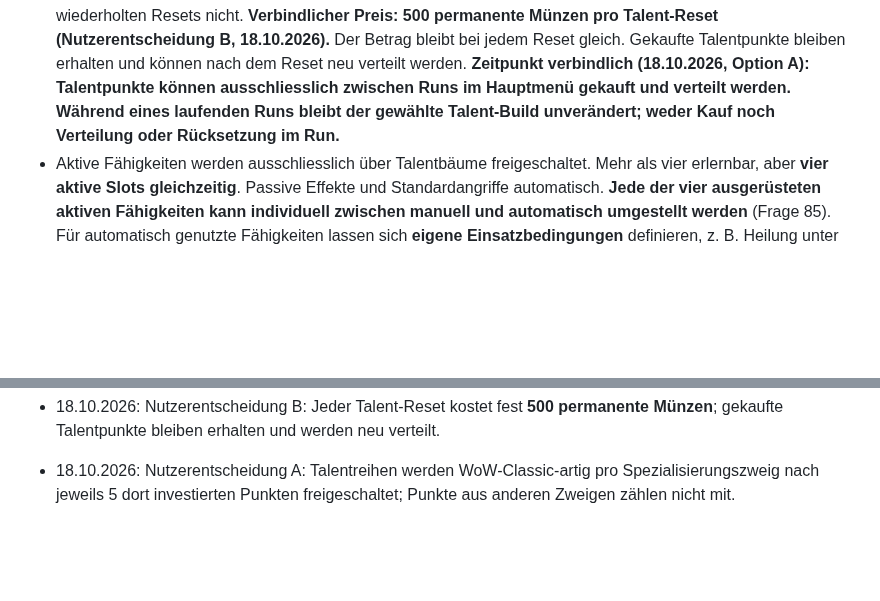
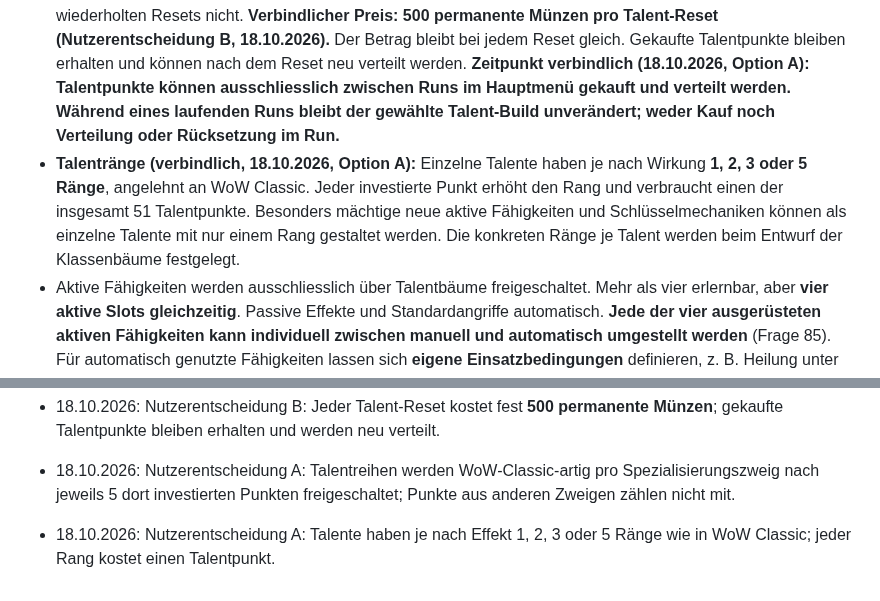
Before and after one commit to Cuddlerandom/idle-rpg, a Markdown page: GAME_DESIGN.md, 2 parts joined by grey strips. Drawn GitHub-style; blank space fills up the shorter version.

Commit message:
Define WoW Classic style talent ranks of 1, 2, 3 or 5

```diff
--- a/GAME_DESIGN.md
+++ b/GAME_DESIGN.md
@@ -58,6 +58,7 @@ Diese Datei ist die zentrale Quelle für die gemeinsam beschlossenen Spielregeln
   - **Unbezwingbar:** Tank, Lebensraub, Schadensreduktion.
 - Talentpunkte beliebig zwischen den drei Bäumen verteilbar, insgesamt maximal **51 Punkte**. **Talentreihen (verbindlich, 18.10.2026, Option A):** Wie in WoW Classic schaltet jede Investition von **5 Punkten innerhalb desselben Spezialisierungszweigs** die nächste Talentreihe dieses Zweigs frei (Reihe 1: 0, Reihe 2: 5, Reihe 3: 10, Reihe 4: 15 usw.). Punkte in anderen Zweigen zählen nicht für diese Schwelle. Einzelne Talente können zusätzlich spezifische Vorgängertalente verlangen; solche Voraussetzungen sind separat zu gestalten.
 - **Talentpunkt-Kosten verbindlich (18.10.2026, Option B):** Pro Klasse maximal 51 dauerhaft gekaufte Talentpunkte. Der erste Punkt kostet **5 Klassenseelen**, jeder weitere Punkt kostet **15 % mehr als der vorherige**. Preis für Punkt n (1–51): `ceil(5 × 1.15^(n−1))` Klassenseelen; auf ganze Seelen pro Punkt aufrunden. Punkte werden ausschliesslich mit den Klassenseelen der jeweiligen Klasse gekauft. Das Punktelimit gilt für den einzigen grossen Talentbaum über alle drei Zweige. Rücksetzung ausschliesslich zwischen Runs im Hauptmenü gegen einen **festen Münzpreis pro Reset** (Nutzerentscheidung A, 18.10.2026); der Preis steigt bei wiederholten Resets nicht. **Verbindlicher Preis: 500 permanente Münzen pro Talent-Reset (Nutzerentscheidung B, 18.10.2026).** Der Betrag bleibt bei jedem Reset gleich. Gekaufte Talentpunkte bleiben erhalten und können nach dem Reset neu verteilt werden. **Zeitpunkt verbindlich (18.10.2026, Option A): Talentpunkte können ausschliesslich zwischen Runs im Hauptmenü gekauft und verteilt werden. Während eines laufenden Runs bleibt der gewählte Talent-Build unverändert; weder Kauf noch Verteilung oder Rücksetzung im Run.**
+- **Talentränge (verbindlich, 18.10.2026, Option A):** Einzelne Talente haben je nach Wirkung **1, 2, 3 oder 5 Ränge**, angelehnt an WoW Classic. Jeder investierte Punkt erhöht den Rang und verbraucht einen der insgesamt 51 Talentpunkte. Besonders mächtige neue aktive Fähigkeiten und Schlüsselmechaniken können als einzelne Talente mit nur einem Rang gestaltet werden. Die konkreten Ränge je Talent werden beim Entwurf der Klassenbäume festgelegt.
 - Aktive Fähigkeiten werden ausschliesslich über Talentbäume freigeschaltet. Mehr als vier erlernbar, aber **vier aktive Slots gleichzeitig**. Passive Effekte und Standardangriffe automatisch. **Jede der vier ausgerüsteten aktiven Fähigkeiten kann individuell zwischen manuell und automatisch umgestellt werden** (Frage 85). Für automatisch genutzte Fähigkeiten lassen sich **eigene Einsatzbedingungen** definieren, z. B. Heilung unter 40 % HP oder starke Attacke nur bei Bossen (Frage 86). Keine zwingende komplexe KI; deterministische, konfigurierbare Regeln.
 - Begleiter und Beschwörungen sind **klassenabhängig** (Frage 74), werden durch Talentbäume freigeschaltet und übernehmen anteilig Heldenwerte plus Talentboni (Frage 75).
 - Maximalzahl von Begleitern klassenabhängig (Frage 76), ebenso Wiederbelebung/Neubeschwörung (Frage 77).
@@ -214,3 +215,5 @@ Erste implementierte Basis: automatischer Kampf, einfache exponentiell skalieren
 - 18.10.2026: Nutzerentscheidung B: Jeder Talent-Reset kostet fest **500 permanente Münzen**; gekaufte Talentpunkte bleiben erhalten und werden neu verteilt.
 
 - 18.10.2026: Nutzerentscheidung A: Talentreihen werden WoW-Classic-artig pro Spezialisierungszweig nach jeweils 5 dort investierten Punkten freigeschaltet; Punkte aus anderen Zweigen zählen nicht mit.
+
+- 18.10.2026: Nutzerentscheidung A: Talente haben je nach Effekt 1, 2, 3 oder 5 Ränge wie in WoW Classic; jeder Rang kostet einen Talentpunkt.
```
